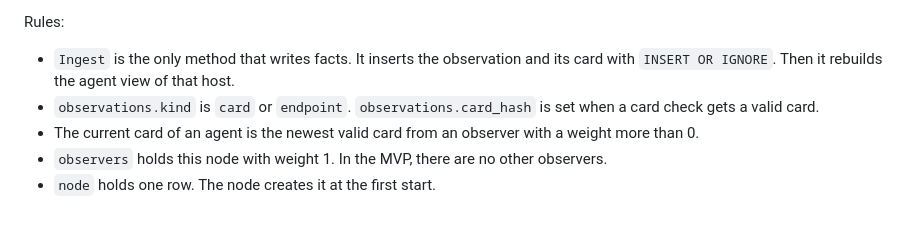
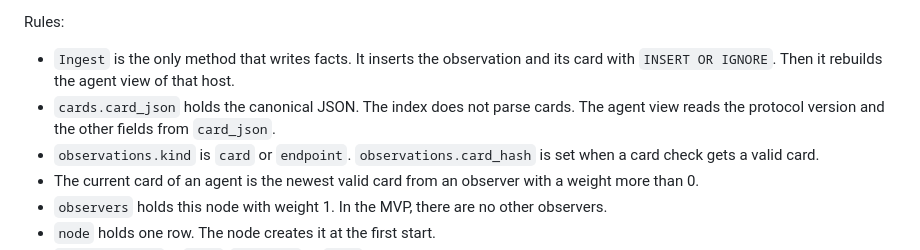
Before and after one commit to sbOogway/openagentindex, a Markdown page: spec.md, the part around one of its changes. Drawn GitHub-style; blank space fills up the shorter version.

```diff
--- a/spec.md
+++ b/spec.md
@@ -320,6 +319,7 @@ Keys:
 Rules:
 
 - `Ingest` is the only method that writes facts. It inserts the observation and its card with `INSERT OR IGNORE`. Then it rebuilds the agent view of that host.
+- `cards.card_json` holds the canonical JSON. The index does not parse cards. The agent view reads the protocol version and the other fields from `card_json`.
 - `observations.kind` is `card` or `endpoint`. `observations.card_hash` is set when a card check gets a valid card.
 - The current card of an agent is the newest valid card from an observer with a weight more than 0.
 - `observers` holds this node with weight 1. In the MVP, there are no other observers.
```
Also changed, not shown: other parts of spec.md (+0 -1 lines).
